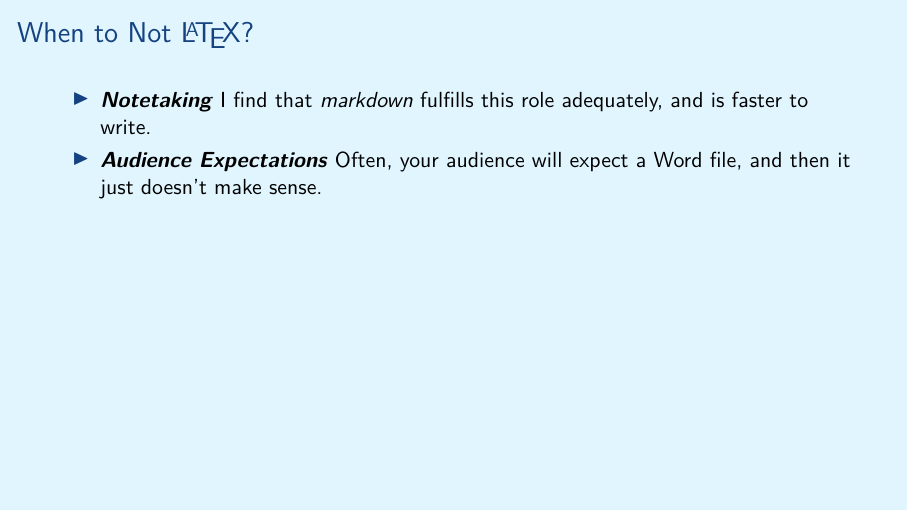
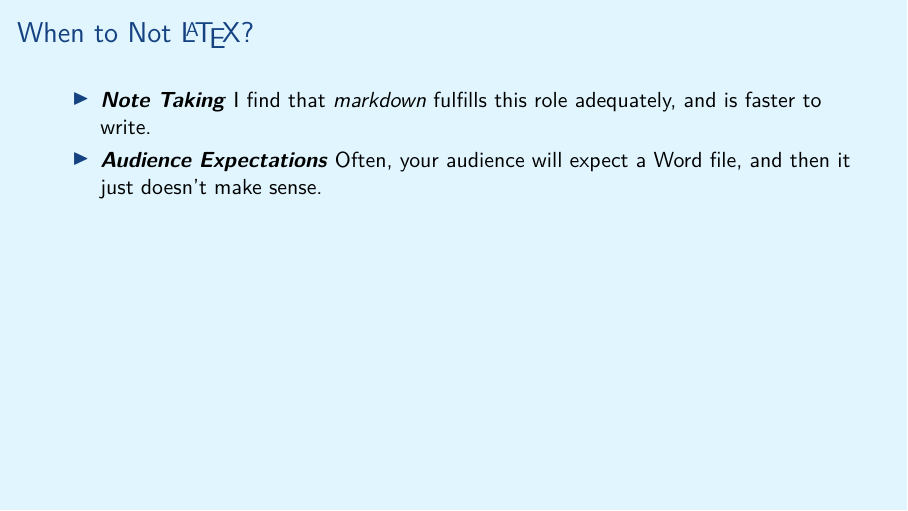
Before and after one commit to aslakjohansen/prosa-latex, LaTeX slides (doc/introduction_presentation.tex, which reads doc/introduction_contents.tex): page 7 of 66. Compiled offline with XeLaTeX.

Commit message:
Fixed typo

```diff
--- a/doc/introduction_contents.tex
+++ b/doc/introduction_contents.tex
@@ -61,7 +61,7 @@
   \frametitle{When to Not \LaTeX?}
   \vspace{3mm}
   \begin{itemize}
-    \descitem{Notetaking} I find that \textsl{markdown} fulfills this role adequately, and is faster to write.
+    \descitem{Note Taking} I find that \textsl{markdown} fulfills this role adequately, and is faster to write.
     \descitem{Audience Expectations} Often, your audience will expect a Word file, and then it just doesn't make sense.
   \end{itemize}
 \end{frame}
```
